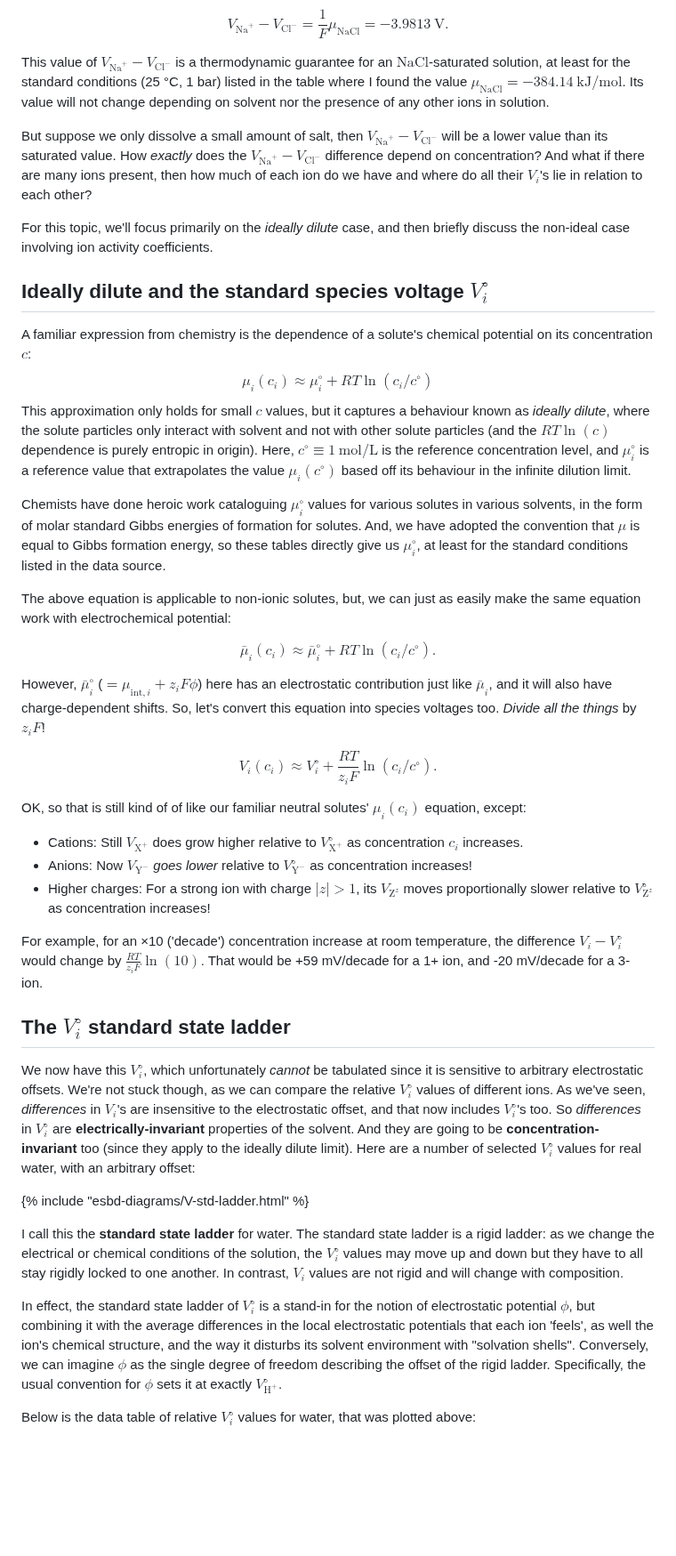
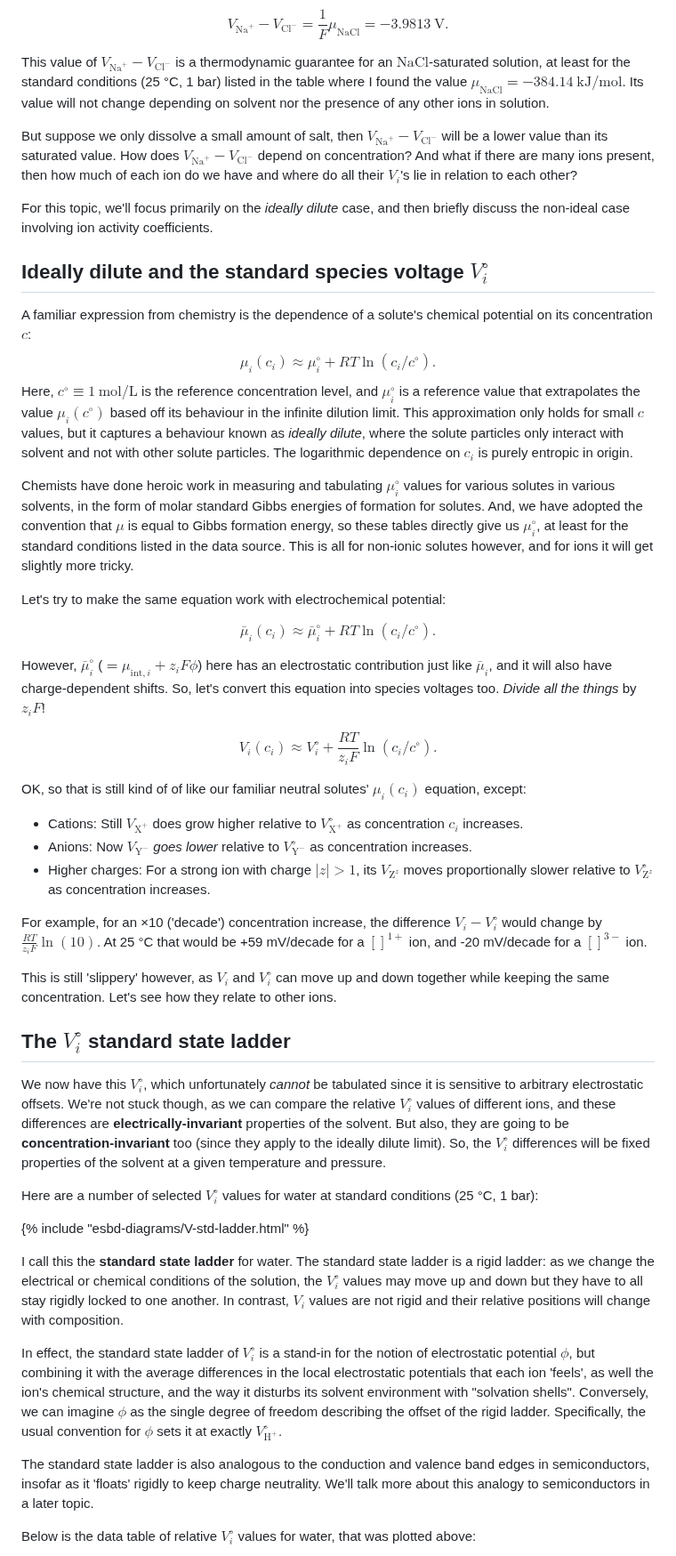
Before and after one commit to markblundeberg/markblundeberg.github.io, a Markdown page: src/esbd/solutions.md, the part around one of its changes. Shown at 89% size. Drawn GitHub-style; blank space fills up the shorter version.

Commit message:
solutions.md work - hide some stuff

```diff
--- a/src/esbd/solutions.md
+++ b/src/esbd/solutions.md
@@ -17,19 +17,20 @@ $$V_{\mathrm{Na}^+} - V_{\mathrm{Cl}^-}= \frac{1}{F}\mu_{\mathrm{NaCl}} = -3.981
 
 This value of $V_{\mathrm{Na}^+} - V_{\mathrm{Cl}^-}$ is a thermodynamic guarantee for an $\mathrm{NaCl}$-saturated solution, at least for the standard conditions (25&nbsp;°C, 1 bar) listed in the table where I found the value $\mu_{\mathrm{NaCl}} = -384.14~\mathrm{kJ/mol}$. Its value will not change depending on solvent nor the presence of any other ions in solution.
 
-But suppose we only dissolve a small amount of salt, then $V_{\mathrm{Na}^+} - V_{\mathrm{Cl}^-}$ will be a lower value than its saturated value. How _exactly_ does the $V_{\mathrm{Na}^+} - V_{\mathrm{Cl}^-}$ difference depend on concentration? And what if there are many ions present, then how much of each ion do we have and where do all their $V_i$'s lie in relation to each other?
+But suppose we only dissolve a small amount of salt, then $V_{\mathrm{Na}^+} - V_{\mathrm{Cl}^-}$ will be a lower value than its saturated value. How does $V_{\mathrm{Na}^+} - V_{\mathrm{Cl}^-}$ depend on concentration? And what if there are many ions present, then how much of each ion do we have and where do all their $V_i$'s lie in relation to each other?
 
 For this topic, we'll focus primarily on the _ideally dilute_ case, and then briefly discuss the non-ideal case involving ion activity coefficients.
 
 ## Ideally dilute and the standard species voltage $V^\circ_i$
 
 A familiar expression from chemistry is the dependence of a solute's chemical potential on its concentration $c$:
-$$ \mu_i(c_i) \approx \mu^\circ_i + RT \ln(c_i/c^\circ) $$
-This approximation only holds for small $c$ values, but it captures a behaviour known as _ideally dilute_, where the solute particles only interact with solvent and not with other solute particles (and the $RT\ln(c)$ dependence is purely entropic in origin). Here, $c^\circ \equiv 1~\mathrm{mol/L}$ is the reference concentration level, and $\mu^\circ_i$ is a reference value that extrapolates the value $\mu_i(c^\circ)$ based off its behaviour in the infinite dilution limit.
+$$ \mu_i(c_i) \approx \mu^\circ_i + RT \ln(c_i/c^\circ) . $$
+Here, $c^\circ \equiv 1~\mathrm{mol/L}$ is the reference concentration level, and $\mu^\circ_i$ is a reference value that extrapolates the value $\mu_i(c^\circ)$ based off its behaviour in the infinite dilution limit.
+This approximation only holds for small $c$ values, but it captures a behaviour known as _ideally dilute_, where the solute particles only interact with solvent and not with other solute particles. The logarithmic dependence on $c_i$ is purely entropic in origin.
 
-Chemists have done heroic work cataloguing $\mu^\circ_i$ values for various solutes in various solvents, in the form of molar standard Gibbs energies of formation for solutes. And, we have adopted the convention that $\mu$ is equal to Gibbs formation energy, so these tables directly give us $\mu^\circ_i$, at least for the standard conditions listed in the data source.
+Chemists have done heroic work in measuring and tabulating $\mu^\circ_i$ values for various solutes in various solvents, in the form of molar standard Gibbs energies of formation for solutes. And, we have adopted the convention that $\mu$ is equal to Gibbs formation energy, so these tables directly give us $\mu^\circ_i$, at least for the standard conditions listed in the data source. This is all for non-ionic solutes however, and for ions it will get slightly more tricky.
 
-The above equation is applicable to non-ionic solutes, but, we can just as easily make the same equation work with electrochemical potential:
+Let's try to make the same equation work with electrochemical potential:
 
 $$ \bar\mu_i(c_i) \approx \bar\mu^\circ_i + RT \ln(c_i/c^\circ). $$
 
@@ -39,20 +40,26 @@ $$ V_i(c_i) \approx V^\circ_i + \frac{RT}{z_i F} \ln(c_i/c^\circ). $$
 
 OK, so that is still kind of of like our familiar neutral solutes' $\mu_i(c_i)$ equation, except:
 * Cations: Still $V_{\mathrm{X}^+}$ does grow higher relative to $V^\circ_{\mathrm{X}^+}$ as concentration $c_i$ increases.
-* Anions: Now $V_{\mathrm{Y}^-}$ _goes lower_ relative to $V^\circ_{\mathrm{Y}^-}$ as concentration increases!
-* Higher charges: For a strong ion with charge $|z|>1$, its $V_{\mathrm{Z}^z}$ moves proportionally slower relative to $V^\circ_{\mathrm{Z}^z}$ as concentration increases!
+* Anions: Now $V_{\mathrm{Y}^-}$ _goes lower_ relative to $V^\circ_{\mathrm{Y}^-}$ as concentration increases.
+* Higher charges: For a strong ion with charge $|z|>1$, its $V_{\mathrm{Z}^z}$ moves proportionally slower relative to $V^\circ_{\mathrm{Z}^z}$ as concentration increases.
 
-For example, for an ×10 ('decade') concentration increase at room temperature, the difference $V_i - V^\circ_i$ would change by $\frac{RT}{z_i F}\ln(10)$. That would be +59&nbsp;mV/decade for a 1+ ion, and -20&nbsp;mV/decade for a 3- ion.
+For example, for an ×10 ('decade') concentration increase, the difference $V_i - V^\circ_i$ would change by $\frac{RT}{z_i F}\ln(10)$. At 25&nbsp;°C that would be +59&nbsp;mV/decade for a $[]^{1+}$ ion, and -20&nbsp;mV/decade for a $[]^{3-}$ ion.
+
+This is still 'slippery' however, as $V_i$ and $V^\circ_i$ can move up and down together while keeping the same concentration. Let's see how they relate to other ions.
 
 ## The $V^\circ_i$ standard state ladder
 
-We now have this $V^\circ_i$, which unfortunately _cannot_ be tabulated since it is sensitive to arbitrary electrostatic offsets. We're not stuck though, as we can compare the relative $V^\circ_i$ values of different ions. As we've seen, _differences_ in $V_i$'s are insensitive to the electrostatic offset, and that now includes $V^\circ_i$'s too. So _differences_ in $V^\circ_i$ are **electrically-invariant** properties of the solvent. And they are going to be **concentration-invariant** too (since they apply to the ideally dilute limit). Here are a number of selected $V^\circ_i$ values for real water, with an arbitrary offset:
+We now have this $V^\circ_i$, which unfortunately _cannot_ be tabulated since it is sensitive to arbitrary electrostatic offsets. We're not stuck though, as we can compare the relative $V^\circ_i$ values of different ions, and these differences are **electrically-invariant** properties of the solvent. But also, they are going to be **concentration-invariant** too (since they apply to the ideally dilute limit). So, the $V^\circ_i$ differences will be fixed properties of the solvent at a given temperature and pressure.
+
+Here are a number of selected $V^\circ_i$ values for water at standard conditions (25&nbsp;°C, 1 bar):
 
 {% include "esbd-diagrams/V-std-ladder.html" %}
 
-I call this the **standard state ladder** for water. The standard state ladder is a rigid ladder: as we change the electrical or chemical conditions of the solution, the $V^\circ_i$ values may move up and down but they have to all stay rigidly locked to one another. In contrast, $V_i$ values are not rigid and will change with composition.
+I call this the **standard state ladder** for water. The standard state ladder is a rigid ladder: as we change the electrical or chemical conditions of the solution, the $V^\circ_i$ values may move up and down but they have to all stay rigidly locked to one another. In contrast, $V_i$ values are not rigid and their relative positions will change with composition.
 
 In effect, the standard state ladder of $V^\circ_i$ is a stand-in for the notion of electrostatic potential $\phi$, but combining it with the average differences in the local electrostatic potentials that each ion 'feels', as well the ion's chemical structure, and the way it disturbs its solvent environment with "solvation shells". Conversely, we can imagine $\phi$ as the single degree of freedom describing the offset of the rigid ladder. Specifically, the usual convention for $\phi$ sets it at exactly $V^\circ_{\mathrm{H^+}}$.
+
+The standard state ladder is also analogous to the conduction and valence band edges in semiconductors, insofar as it 'floats' rigidly to keep charge neutrality. We'll talk more about this analogy to semiconductors in a later topic.
 
 Below is the data table of relative $V^\circ_i$ values for water, that was plotted above:
 
```
Also changed, not shown: other parts of src/esbd/solutions.md (+11 -5 lines).
